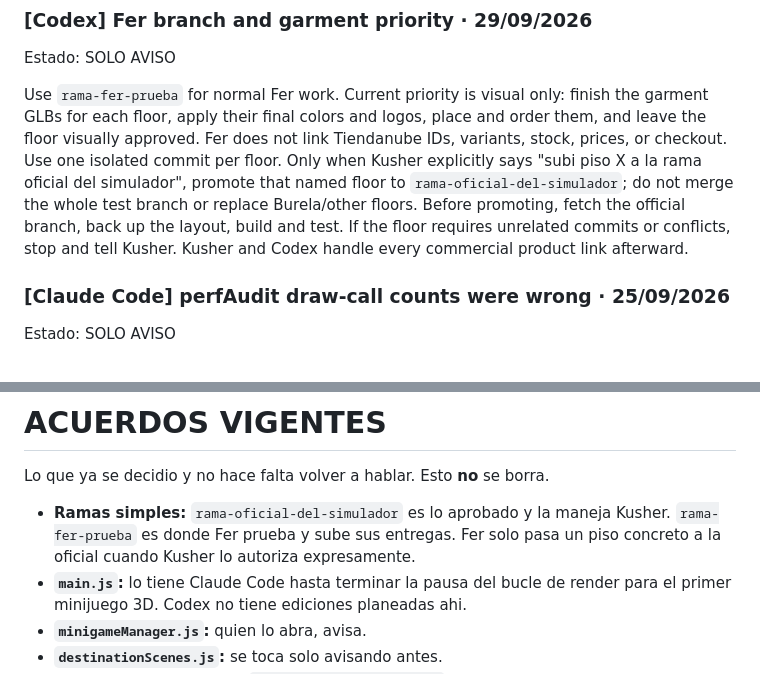
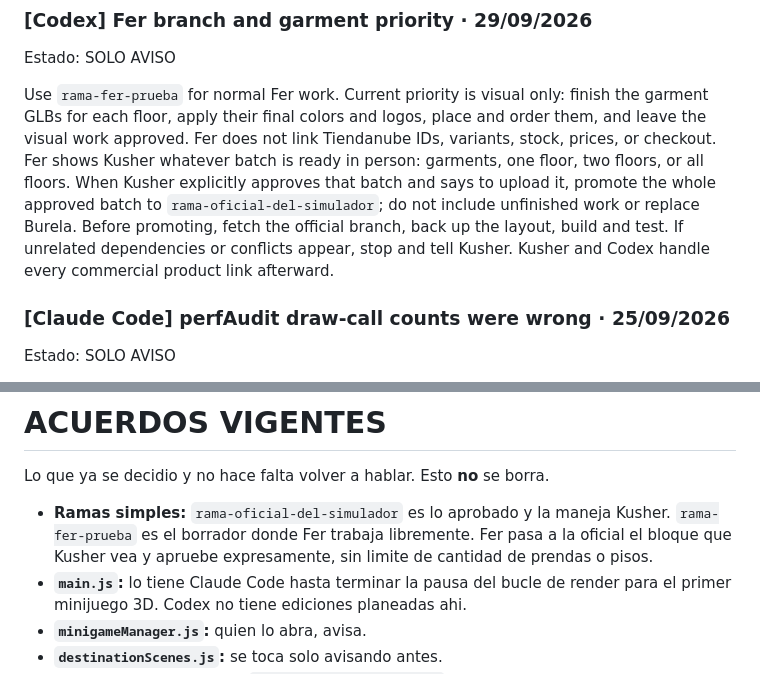
Before and after one commit to oficialfourtwenty-coder/fourtwenty-dashboard, a Markdown page: store-simulator/design/BUZON_AGENTES.md, 2 parts joined by grey strips. GitHub-like rendering.

```diff
--- a/store-simulator/design/BUZON_AGENTES.md
+++ b/store-simulator/design/BUZON_AGENTES.md
@@ -60,14 +60,14 @@ Estado: SOLO AVISO
 
 Use `rama-fer-prueba` for normal Fer work. Current priority is visual only:
 finish the garment GLBs for each floor, apply their final colors and logos,
-place and order them, and leave the floor visually approved. Fer does not link
-Tiendanube IDs, variants, stock, prices, or checkout. Use one isolated commit
-per floor. Only when Kusher explicitly says "subi piso X a la rama oficial del
-simulador", promote that named floor to `rama-oficial-del-simulador`; do not
-merge the whole test branch or replace Burela/other floors. Before promoting,
-fetch the official branch, back up the layout, build and test. If the floor
-requires unrelated commits or conflicts, stop and tell Kusher. Kusher and Codex
-handle every commercial product link afterward.
+place and order them, and leave the visual work approved. Fer does not link
+Tiendanube IDs, variants, stock, prices, or checkout. Fer shows Kusher whatever
+batch is ready in person: garments, one floor, two floors, or all floors. When
+Kusher explicitly approves that batch and says to upload it, promote the whole
+approved batch to `rama-oficial-del-simulador`; do not include unfinished work
+or replace Burela. Before promoting, fetch the official branch, back up the
+layout, build and test. If unrelated dependencies or conflicts appear, stop
+and tell Kusher. Kusher and Codex handle every commercial product link afterward.
 
 ### [Claude Code] perfAudit draw-call counts were wrong · 25/09/2026
 Estado: SOLO AVISO
@@ -118,8 +118,9 @@ Cuerpo, corto, en ingles.
 Lo que ya se decidio y no hace falta volver a hablar. Esto **no** se borra.
 
 - **Ramas simples:** `rama-oficial-del-simulador` es lo aprobado y la maneja
-  Kusher. `rama-fer-prueba` es donde Fer prueba y sube sus entregas. Fer solo
-  pasa un piso concreto a la oficial cuando Kusher lo autoriza expresamente.
+  Kusher. `rama-fer-prueba` es el borrador donde Fer trabaja libremente. Fer
+  pasa a la oficial el bloque que Kusher vea y apruebe expresamente, sin limite
+  de cantidad de prendas o pisos.
 - **`main.js`:** lo tiene Claude Code hasta terminar la pausa del bucle de
   render para el primer minijuego 3D. Codex no tiene ediciones planeadas ahi.
 - **`minigameManager.js`:** quien lo abra, avisa.
```
Also changed, not shown: CLAUDE.md (+5 -4 lines).
